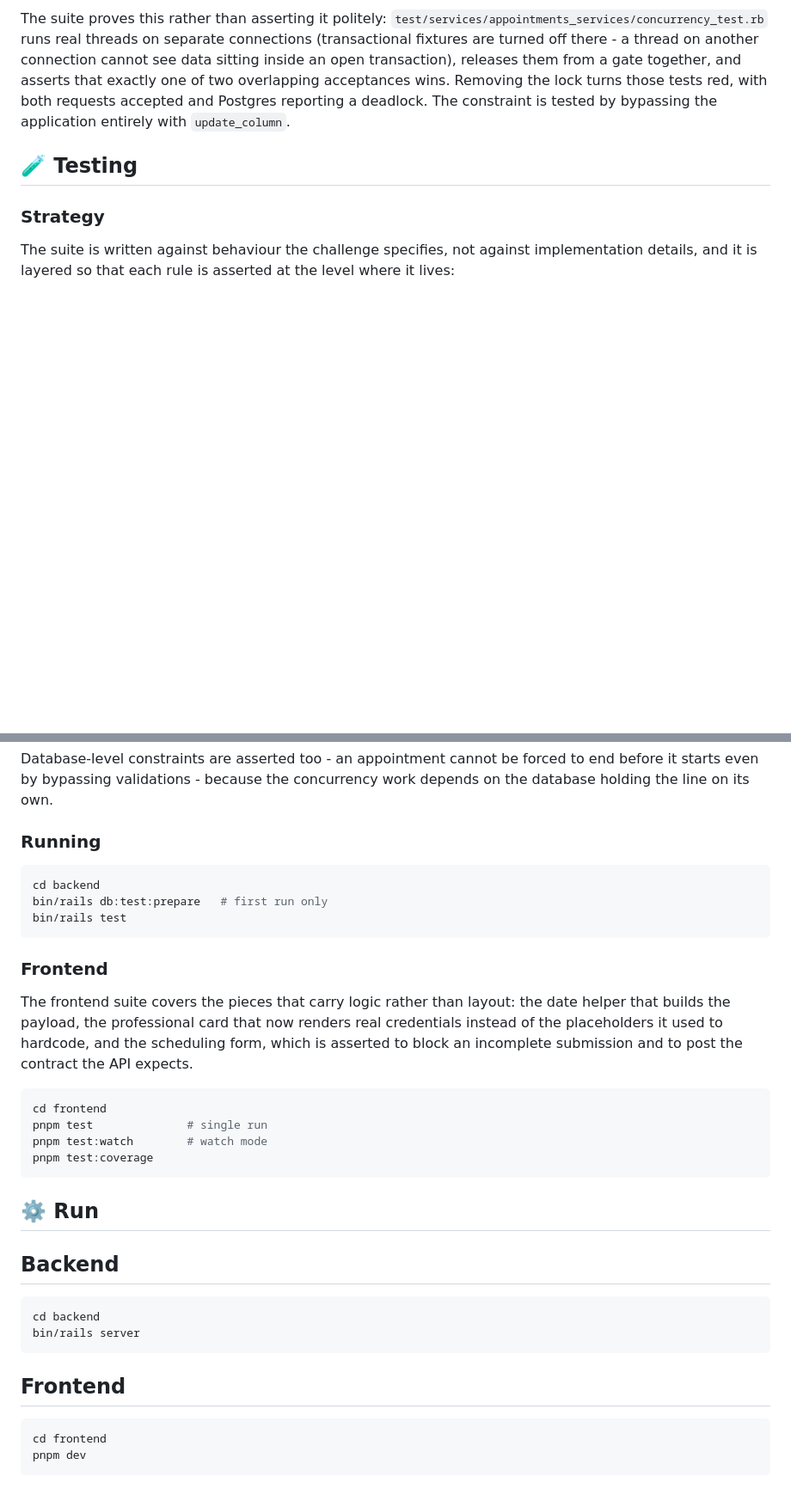
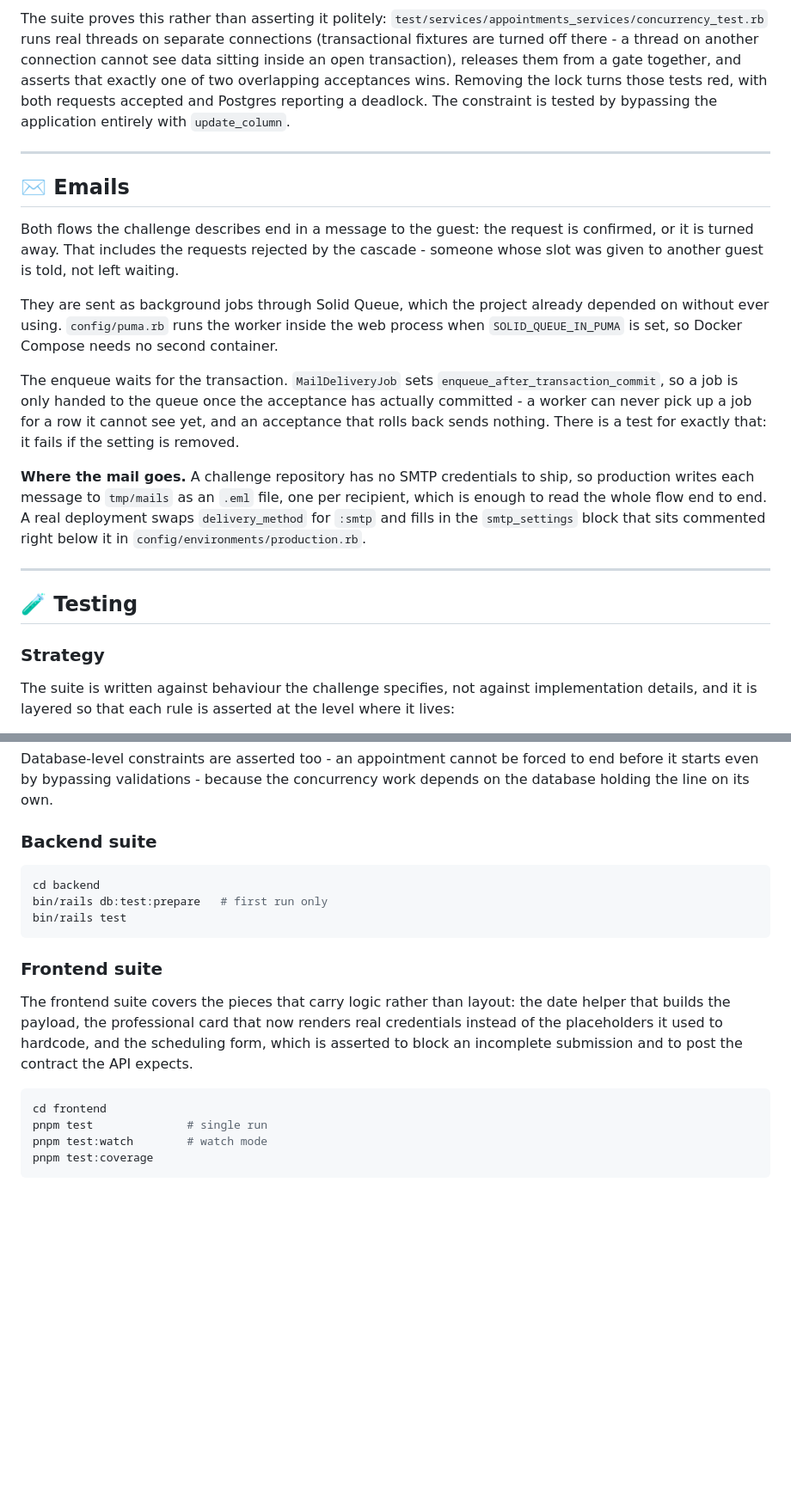
Before and after one commit to TiagoPimCosta/NutritionistsPlatform, a Markdown page: README.md, 2 parts joined by grey strips. Shown at 86% size. Rendered like a GitHub page; blank space fills up the shorter version.

````diff
--- a/README.md
+++ b/README.md
@@ -131,6 +125,20 @@ Requesting an appointment has a smaller race of its own: the guest may only have
 
 The suite proves this rather than asserting it politely: `test/services/appointments_services/concurrency_test.rb` runs real threads on separate connections (transactional fixtures are turned off there - a thread on another connection cannot see data sitting inside an open transaction), releases them from a gate together, and asserts that exactly one of two overlapping acceptances wins. Removing the lock turns those tests red, with both requests accepted and Postgres reporting a deadlock. The constraint is tested by bypassing the application entirely with `update_column`.
 
+---
+
+## ✉️ Emails
+
+Both flows the challenge describes end in a message to the guest: the request is confirmed, or it is turned away. That includes the requests rejected by the cascade - someone whose slot was given to another guest is told, not left waiting.
+
+They are sent as background jobs through Solid Queue, which the project already depended on without ever using. `config/puma.rb` runs the worker inside the web process when `SOLID_QUEUE_IN_PUMA` is set, so Docker Compose needs no second container.
+
+The enqueue waits for the transaction. `MailDeliveryJob` sets `enqueue_after_transaction_commit`, so a job is only handed to the queue once the acceptance has actually committed - a worker can never pick up a job for a row it cannot see yet, and an acceptance that rolls back sends nothing. There is a test for exactly that: it fails if the setting is removed.
+
+**Where the mail goes.** A challenge repository has no SMTP credentials to ship, so production writes each message to `tmp/mails` as an `.eml` file, one per recipient, which is enough to read the whole flow end to end. A real deployment swaps `delivery_method` for `:smtp` and fills in the `smtp_settings` block that sits commented right below it in `config/environments/production.rb`.
+
+---
+
 ## 🧪 Testing
 
 ### Strategy
@@ -146,7 +154,7 @@ There are no fixtures. The domain is small and every test builds exactly the rec
 
 Database-level constraints are asserted too - an appointment cannot be forced to end before it starts even by bypassing validations - because the concurrency work depends on the database holding the line on its own.
 
-### Running
+### Backend suite
 
 ```bash
 cd backend
@@ -154,7 +162,7 @@ bin/rails db:test:prepare   # first run only
 bin/rails test
 ```
 
-### Frontend
+### Frontend suite
 
 The frontend suite covers the pieces that carry logic rather than layout: the date helper that builds the payload, the professional card that now renders real credentials instead of the placeholders it used to hardcode, and the scheduling form, which is asserted to block an incomplete submission and to post the contract the API expects.
 
@@ -164,19 +172,3 @@ pnpm test              # single run
 pnpm test:watch        # watch mode
 pnpm test:coverage
 ```
-
-## ⚙️ Run
-
-## Backend
-
-```bash
-cd backend
-bin/rails server
-```
-
-## Frontend
-
-```bash
-cd frontend
-pnpm dev
-```
````
Also changed, not shown: other parts of README.md (+15 -21 lines).
